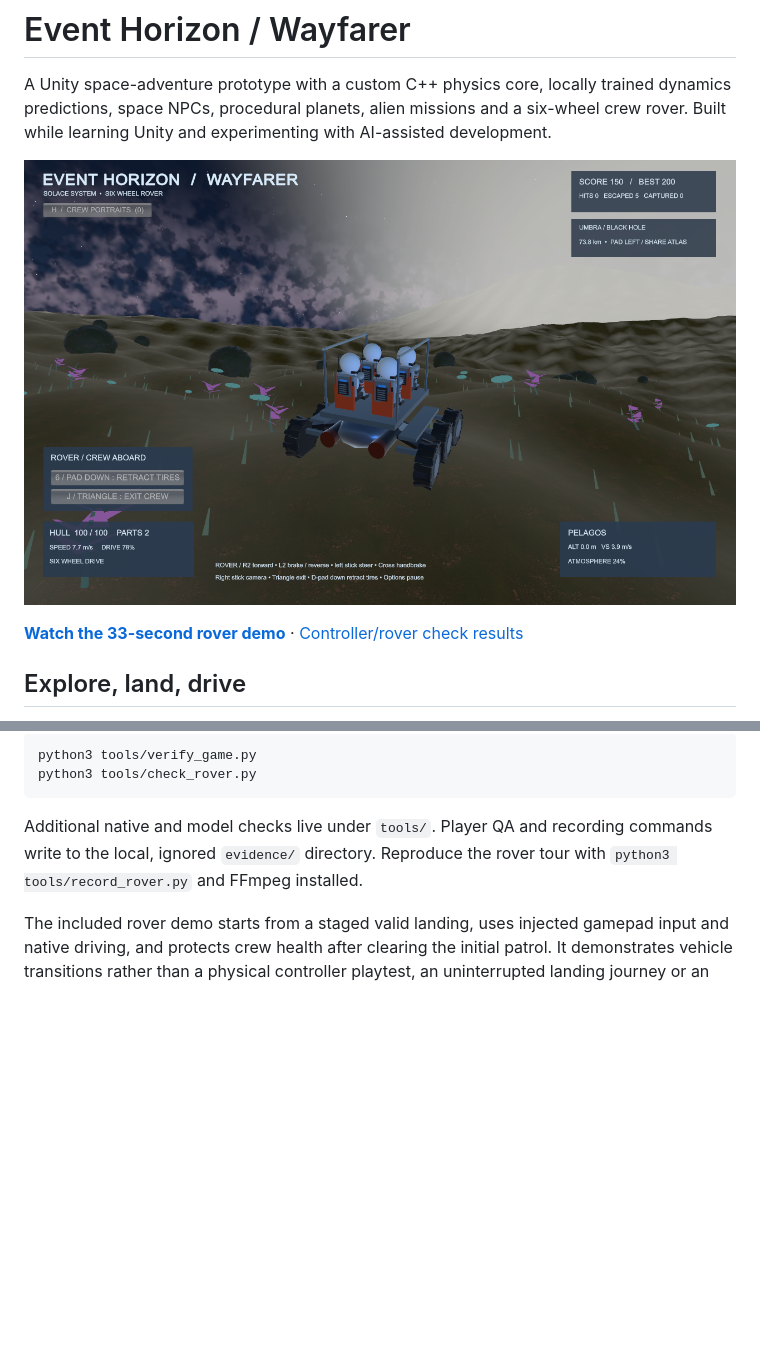
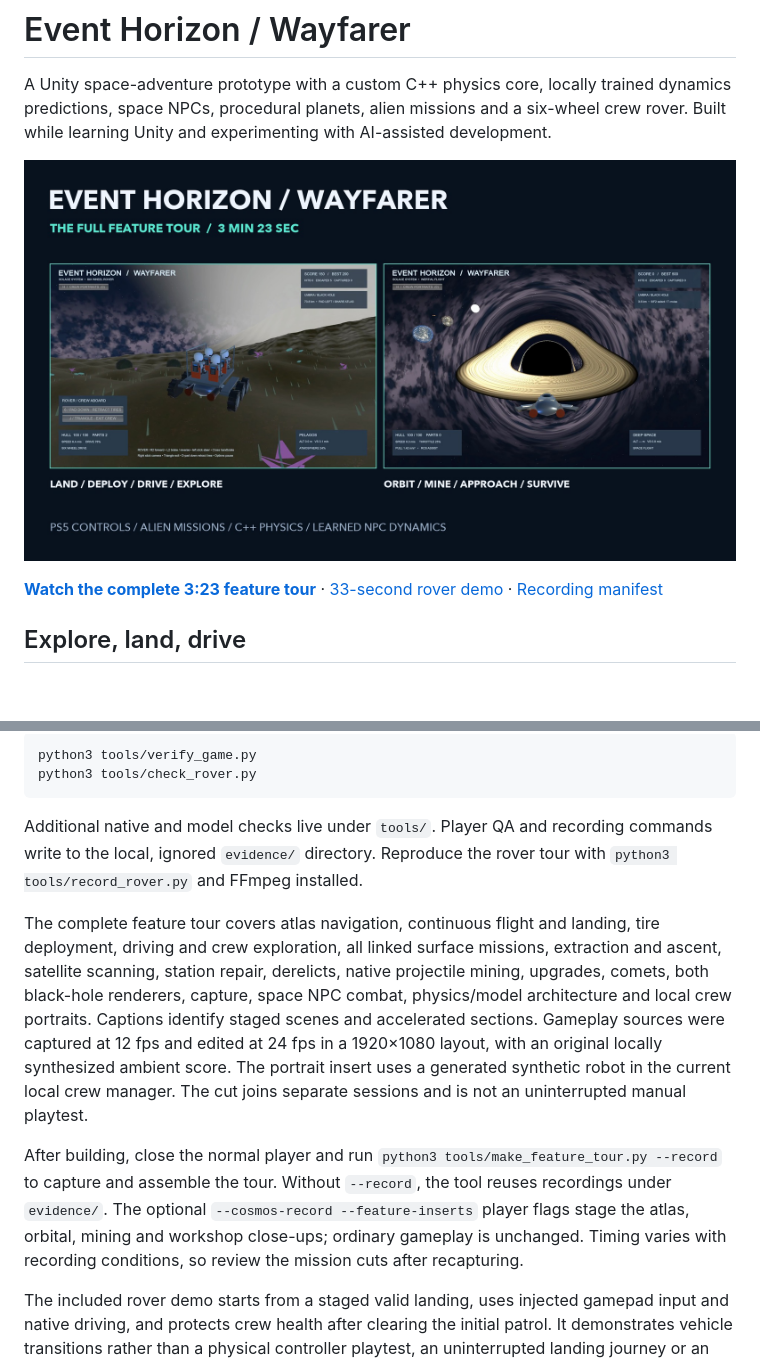
Before and after one commit to suryanshsoni27/event-horizon-wayfarer, a Markdown page: README.md, 2 parts joined by grey strips. Rendered like a GitHub page; pictures changed too: docs/media/wayfarer-full-feature-tour.jpg (added); blank space fills up the shorter version.

Commit message:
Add complete gameplay feature tour and recording tools

```diff
--- a/README.md
+++ b/README.md
@@ -2,9 +2,9 @@
 
 A Unity space-adventure prototype with a custom C++ physics core, locally trained dynamics predictions, space NPCs, procedural planets, alien missions and a six-wheel crew rover. Built while learning Unity and experimenting with AI-assisted development.
 
-![Four astronauts riding the six-wheel rover](docs/media/rover-driving.png)
+[![Watch the complete feature tour](docs/media/wayfarer-full-feature-tour.jpg)](docs/media/wayfarer-full-feature-tour.mp4)
 
-**[Watch the 33-second rover demo](docs/media/dualsense-rover-tour.mp4)** · [Controller/rover check results](docs/validation/controller-runtime-checks.json)
+**[Watch the complete 3:23 feature tour](docs/media/wayfarer-full-feature-tour.mp4)** · [33-second rover demo](docs/media/dualsense-rover-tour.mp4) · [Recording manifest](docs/validation/feature-tour-manifest.json)
 
 ## Explore, land, drive
 
@@ -108,6 +108,10 @@ python3 tools/check_rover.py
 
 Additional native and model checks live under `tools/`. Player QA and recording commands write to the local, ignored `evidence/` directory. Reproduce the rover tour with `python3 tools/record_rover.py` and FFmpeg installed.
 
+The complete feature tour covers atlas navigation, continuous flight and landing, tire deployment, driving and crew exploration, all linked surface missions, extraction and ascent, satellite scanning, station repair, derelicts, native projectile mining, upgrades, comets, both black-hole renderers, capture, space NPC combat, physics/model architecture and local crew portraits. Captions identify staged scenes and accelerated sections. Gameplay sources were captured at 12 fps and edited at 24 fps in a 1920×1080 layout, with an original locally synthesized ambient score. The portrait insert uses a generated synthetic robot in the current local crew manager. The cut joins separate sessions and is not an uninterrupted manual playtest.
+
+After building, close the normal player and run `python3 tools/make_feature_tour.py --record` to capture and assemble the tour. Without `--record`, the tool reuses recordings under `evidence/`. The optional `--cosmos-record --feature-inserts` player flags stage the atlas, orbital, mining and workshop close-ups; ordinary gameplay is unchanged. Timing varies with recording conditions, so review the mission cuts after recapturing.
+
 The included rover demo starts from a staged valid landing, uses injected gamepad input and native driving, and protects crew health after clearing the initial patrol. It demonstrates vehicle transitions rather than a physical controller playtest, an uninterrupted landing journey or an FPS benchmark. The black-hole still comes from an earlier staged rendering showcase.
 
 ## Source layout
```
Also changed, not shown: 16 other files.
